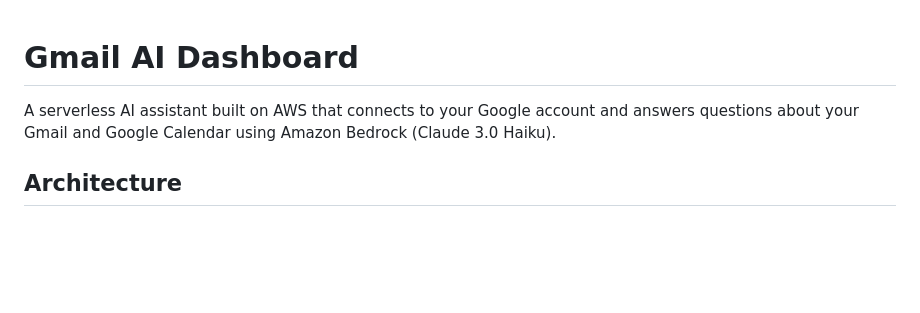
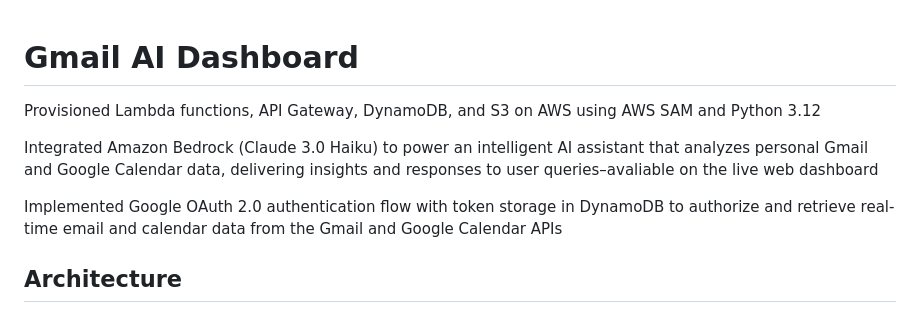
Before and after one commit to BrandynLo/Gmail-AI-Dashboard, a Markdown page: README.md, the part around the change. GitHub-like rendering; blank space fills up the shorter version.

Commit message:
Update README with project details and OAuth integration
Enhanced project description and added details about Google OAuth 2.0 integration.

```diff
--- a/README.md
+++ b/README.md
@@ -1,6 +1,10 @@
 # Gmail AI Dashboard
+Provisioned Lambda functions, API Gateway, DynamoDB, and S3 on AWS using AWS SAM and Python 3.12
 
-A serverless AI assistant built on AWS that connects to your Google account and answers questions about your Gmail and Google Calendar using Amazon Bedrock (Claude 3.0 Haiku).
+Integrated Amazon Bedrock (Claude 3.0 Haiku) to power an intelligent AI assistant that analyzes personal Gmail and Google Calendar data, delivering insights and responses to user queries–avaliable on the live web dashboard
+
+Implemented Google OAuth 2.0 authentication flow with token storage in DynamoDB to authorize and retrieve real-time
+email and calendar data from the Gmail and Google Calendar APIs
 
 ## Architecture
 
```
